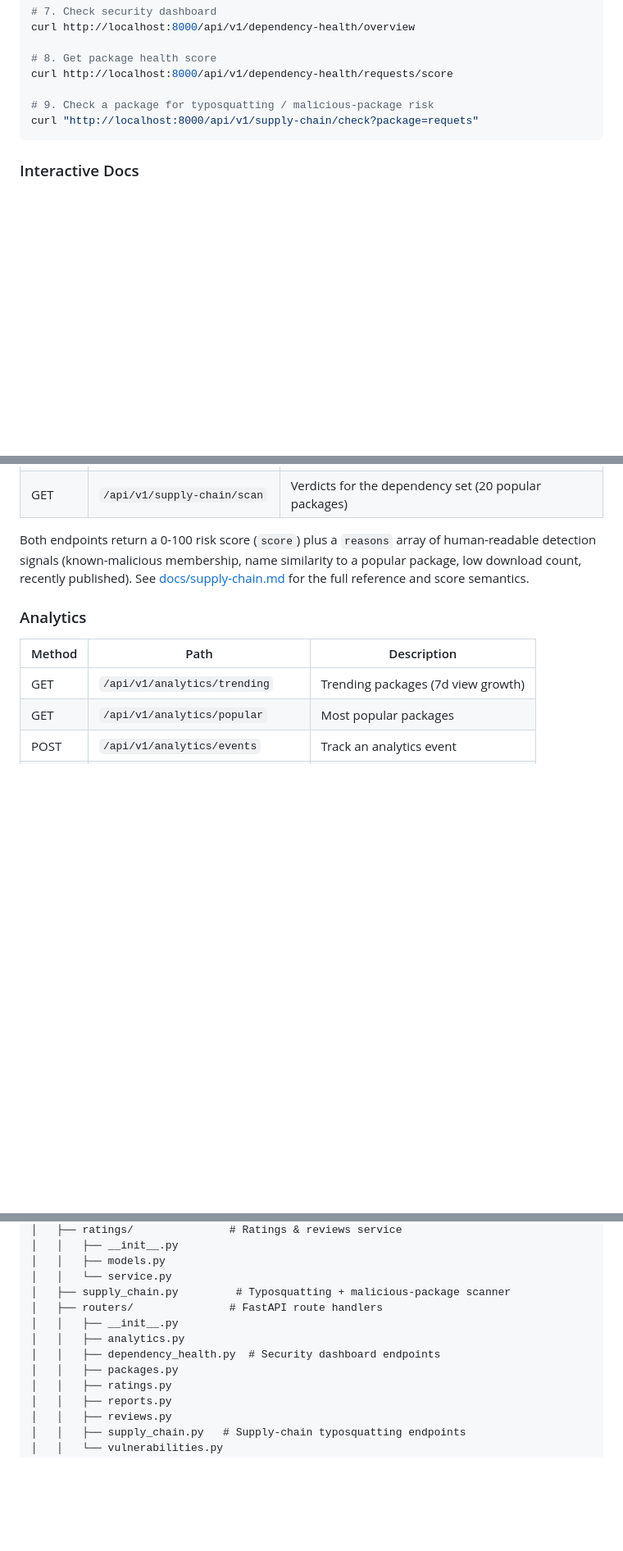
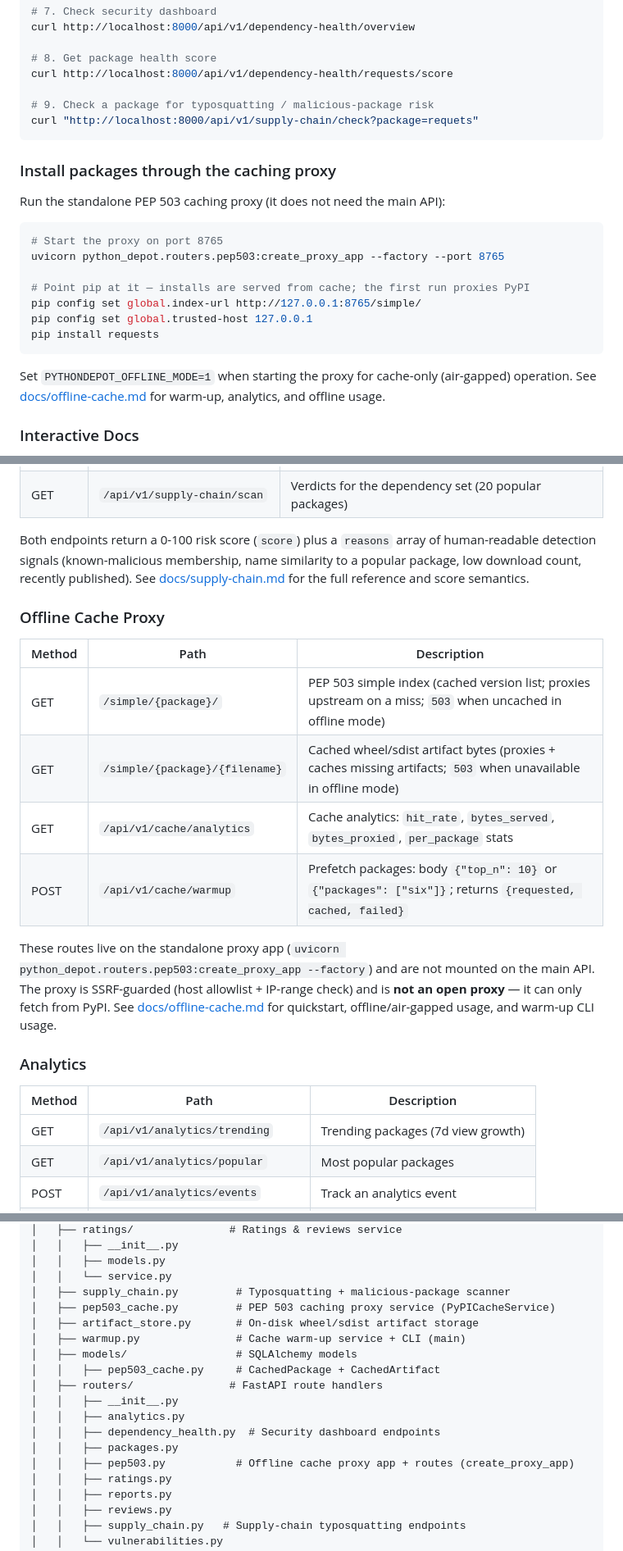
Before and after one commit to csaszarzoltan/python-depot, a Markdown page: README.md, 3 parts joined by grey strips. Shown at 82% size. Rendered like a GitHub page; blank space fills up the shorter version.

````diff
--- a/README.md
+++ b/README.md
@@ -124,6 +130,22 @@ curl http://localhost:8000/api/v1/dependency-health/requests/score
 curl "http://localhost:8000/api/v1/supply-chain/check?package=requets"
 ```
 
+### Install packages through the caching proxy
+
+Run the standalone PEP 503 caching proxy (it does not need the main API):
+
+```bash
+# Start the proxy on port 8765
+uvicorn python_depot.routers.pep503:create_proxy_app --factory --port 8765
+
+# Point pip at it — installs are served from cache; the first run proxies PyPI
+pip config set global.index-url http://127.0.0.1:8765/simple/
+pip config set global.trusted-host 127.0.0.1
+pip install requests
+```
+
+Set `PYTHONDEPOT_OFFLINE_MODE=1` when starting the proxy for cache-only (air-gapped) operation. See [docs/offline-cache.md](docs/offline-cache.md) for warm-up, analytics, and offline usage.
+
 ### Interactive Docs
 
 - **Swagger UI**: http://localhost:8000/docs
@@ -185,6 +207,17 @@ curl "http://localhost:8000/api/v1/supply-chain/check?package=requets"
 
 Both endpoints return a 0-100 risk score (`score`) plus a `reasons` array of human-readable detection signals (known-malicious membership, name similarity to a popular package, low download count, recently published). See [docs/supply-chain.md](docs/supply-chain.md) for the full reference and score semantics.
 
+### Offline Cache Proxy
+
+| Method | Path | Description |
+|--------|------|-------------|
+| GET | `/simple/{package}/` | PEP 503 simple index (cached version list; proxies upstream on a miss; `503` when uncached in offline mode) |
+| GET | `/simple/{package}/{filename}` | Cached wheel/sdist artifact bytes (proxies + caches missing artifacts; `503` when unavailable in offline mode) |
+| GET | `/api/v1/cache/analytics` | Cache analytics: `hit_rate`, `bytes_served`, `bytes_proxied`, `per_package` stats |
+| POST | `/api/v1/cache/warmup` | Prefetch packages: body `{"top_n": 10}` or `{"packages": ["six"]}`; returns `{requested, cached, failed}` |
+
+These routes live on the standalone proxy app (`uvicorn python_depot.routers.pep503:create_proxy_app --factory`) and are not mounted on the main API. The proxy is SSRF-guarded (host allowlist + IP-range check) and is **not an open proxy** — it can only fetch from PyPI. See [docs/offline-cache.md](docs/offline-cache.md) for quickstart, offline/air-gapped usage, and warm-up CLI usage.
+
 ### Analytics
 
 | Method | Path | Description |
@@ -296,11 +332,17 @@ python-depot/
 │   │   ├── models.py
 │   │   └── service.py
 │   ├── supply_chain.py         # Typosquatting + malicious-package scanner
+│   ├── pep503_cache.py         # PEP 503 caching proxy service (PyPICacheService)
+│   ├── artifact_store.py       # On-disk wheel/sdist artifact storage
+│   ├── warmup.py               # Cache warm-up service + CLI (main)
+│   ├── models/                 # SQLAlchemy models
+│   │   ├── pep503_cache.py     # CachedPackage + CachedArtifact
 │   ├── routers/               # FastAPI route handlers
 │   │   ├── __init__.py
 │   │   ├── analytics.py
 │   │   ├── dependency_health.py  # Security dashboard endpoints
 │   │   ├── packages.py
+│   │   ├── pep503.py           # Offline cache proxy app + routes (create_proxy_app)
 │   │   ├── ratings.py
 │   │   ├── reports.py
 │   │   ├── reviews.py
````
Also changed, not shown: other parts of README.md (+11 -0 lines), docs/offline-cache.md (added, +257 -0 lines).
